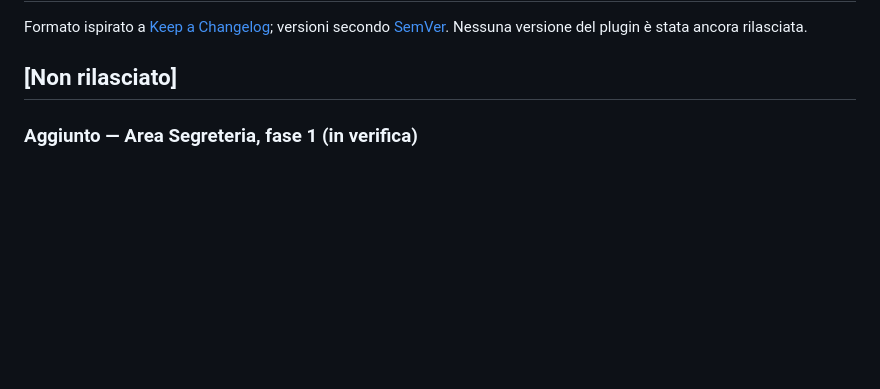
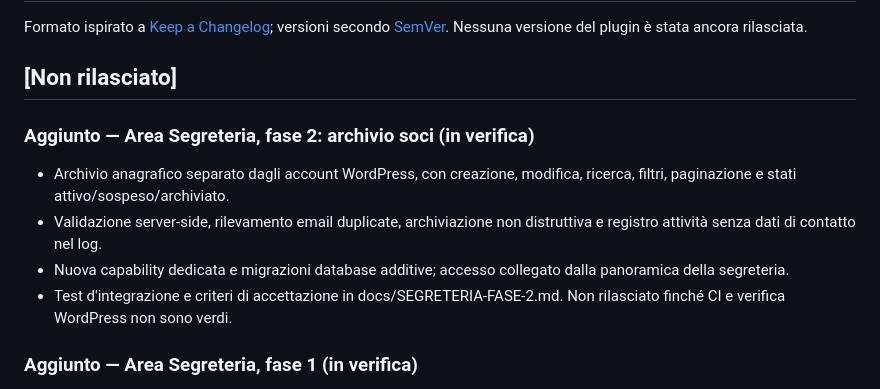
Before and after one commit to andrew14420100/Plug-In, a Markdown page: CHANGELOG.md, the part around the change. Drawn GitHub-style; blank space fills up the shorter version.

Commit message:
Document secretary member archive phase

```diff
--- a/CHANGELOG.md
+++ b/CHANGELOG.md
@@ -3,6 +3,12 @@
 Formato ispirato a [Keep a Changelog](https://keepachangelog.com/it/1.1.0/); versioni secondo [SemVer](https://semver.org/lang/it/). Nessuna versione del plugin è stata ancora rilasciata.
 
 ## [Non rilasciato]
+
+### Aggiunto — Area Segreteria, fase 2: archivio soci (in verifica)
+- Archivio anagrafico separato dagli account WordPress, con creazione, modifica, ricerca, filtri, paginazione e stati attivo/sospeso/archiviato.
+- Validazione server-side, rilevamento email duplicate, archiviazione non distruttiva e registro attività senza dati di contatto nel log.
+- Nuova capability dedicata e migrazioni database additive; accesso collegato dalla panoramica della segreteria.
+- Test d'integrazione e criteri di accettazione in docs/SEGRETERIA-FASE-2.md. Non rilasciato finché CI e verifica WordPress non sono verdi.
 
 ### Aggiunto — Area Segreteria, fase 1 (in verifica)
 - Nuova panoramica iniziale per gli utenti autorizzati alla gestione dei corsi.
```
